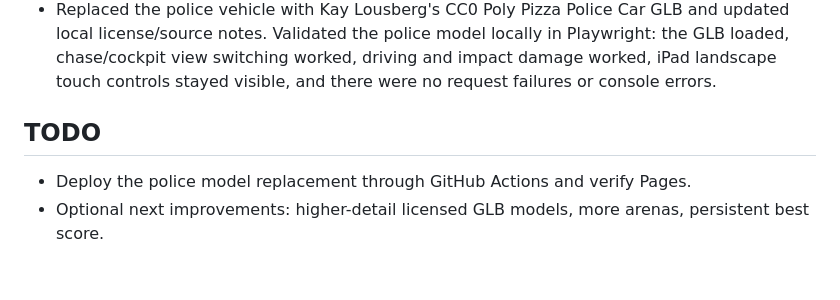
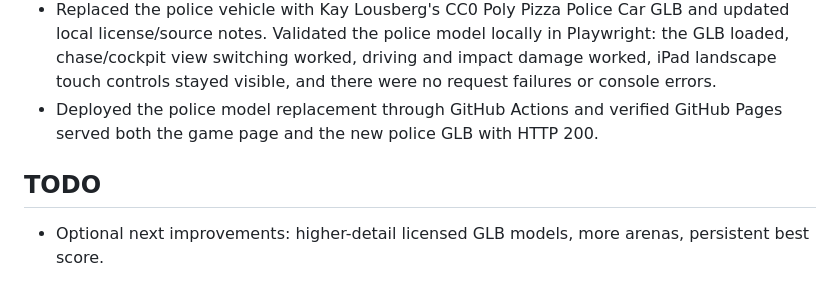
Before and after one commit to mammgerL/car-crash-simulator, a Markdown page: progress.md, the part around the change. GitHub-like rendering.

Commit message:
Record police model deployment

```diff
--- a/progress.md
+++ b/progress.md
@@ -27,8 +27,8 @@ Original prompt: 做一个撞车模拟器的游戏，能够用github pages部署
 - Added tablet/touch controls: on-screen steering pad, gas, brake, view, pause, and restart controls. Touch input feeds the same driving logic as keyboard input.
 - Validated tablet controls on an iPad Pro landscape profile: controls were visible, gas moved the vehicle, view switched to cockpit, pause entered paused mode, restart reset score/damage, and there were no console/page errors.
 - Replaced the police vehicle with Kay Lousberg's CC0 Poly Pizza Police Car GLB and updated local license/source notes. Validated the police model locally in Playwright: the GLB loaded, chase/cockpit view switching worked, driving and impact damage worked, iPad landscape touch controls stayed visible, and there were no request failures or console errors.
+- Deployed the police model replacement through GitHub Actions and verified GitHub Pages served both the game page and the new police GLB with HTTP 200.
 
 ## TODO
 
-- Deploy the police model replacement through GitHub Actions and verify Pages.
 - Optional next improvements: higher-detail licensed GLB models, more arenas, persistent best score.
```
